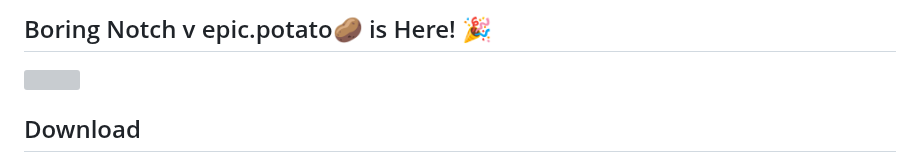
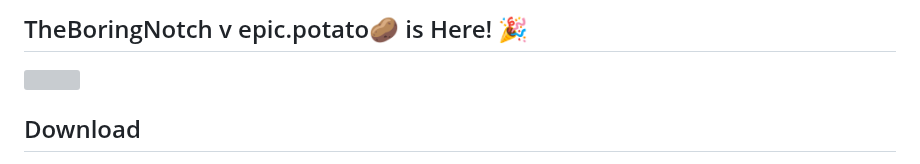
Before and after one commit to TheBoredTeam/boring.notch, a Markdown page: README.md, the part around the change. GitHub-like rendering; grey boxes are pictures that could not be loaded.

Commit message:
TheBoringNotch

```diff
--- a/README.md
+++ b/README.md
@@ -1,4 +1,4 @@
-## Boring Notch v epic.potato🥔 is Here! 🎉
+## TheBoringNotch v epic.potato🥔 is Here! 🎉
 
 <img width="150" src="https://github.com/user-attachments/assets/e96f6110-ffad-4d8b-a02d-ead87b7edbe1" />
 
```
